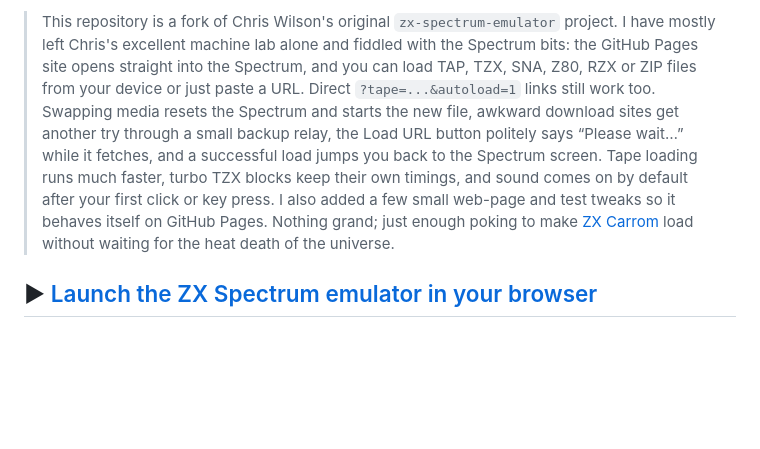
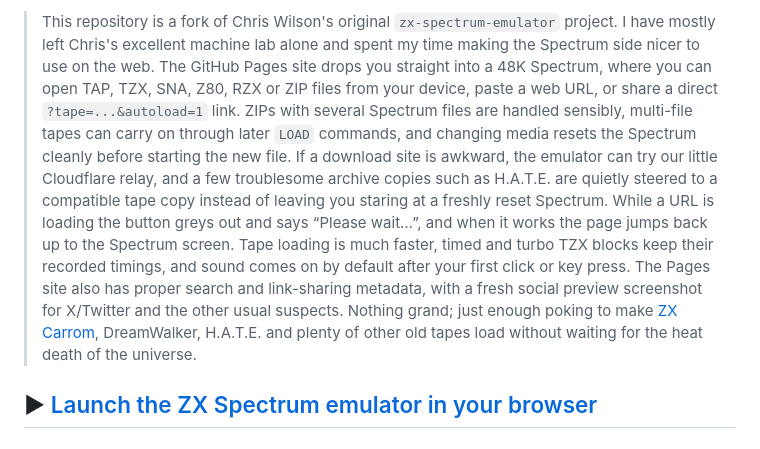
Before and after one commit to tuklusan/zx-spectrum-emulator, a Markdown page: README.md, the part around the change. Rendered like a GitHub page; blank space fills up the shorter version.

Commit message:
Refresh README intro

```diff
--- a/README.md
+++ b/README.md
@@ -1,4 +1,4 @@
-> This repository is a fork of Chris Wilson's original `zx-spectrum-emulator` project. I have mostly left Chris's excellent machine lab alone and fiddled with the Spectrum bits: the GitHub Pages site opens straight into the Spectrum, and you can load TAP, TZX, SNA, Z80, RZX or ZIP files from your device or just paste a URL. Direct `?tape=...&autoload=1` links still work too. Swapping media resets the Spectrum and starts the new file, awkward download sites get another try through a small backup relay, the Load URL button politely says “Please wait…” while it fetches, and a successful load jumps you back to the Spectrum screen. Tape loading runs much faster, turbo TZX blocks keep their own timings, and sound comes on by default after your first click or key press. I also added a few small web-page and test tweaks so it behaves itself on GitHub Pages. Nothing grand; just enough poking to make [ZX Carrom](https://github.com/tuklusan/ZX-Carrom) load without waiting for the heat death of the universe.
+> This repository is a fork of Chris Wilson's original `zx-spectrum-emulator` project. I have mostly left Chris's excellent machine lab alone and spent my time making the Spectrum side nicer to use on the web. The GitHub Pages site drops you straight into a 48K Spectrum, where you can open TAP, TZX, SNA, Z80, RZX or ZIP files from your device, paste a web URL, or share a direct `?tape=...&autoload=1` link. ZIPs with several Spectrum files are handled sensibly, multi-file tapes can carry on through later `LOAD` commands, and changing media resets the Spectrum cleanly before starting the new file. If a download site is awkward, the emulator can try our little Cloudflare relay, and a few troublesome archive copies such as H.A.T.E. are quietly steered to a compatible tape copy instead of leaving you staring at a freshly reset Spectrum. While a URL is loading the button greys out and says “Please wait…”, and when it works the page jumps back up to the Spectrum screen. Tape loading is much faster, timed and turbo TZX blocks keep their recorded timings, and sound comes on by default after your first click or key press. The Pages site also has proper search and link-sharing metadata, with a fresh social preview screenshot for X/Twitter and the other usual suspects. Nothing grand; just enough poking to make [ZX Carrom](https://github.com/tuklusan/ZX-Carrom), DreamWalker, H.A.T.E. and plenty of other old tapes load without waiting for the heat death of the universe.
 
 ## ▶ [Launch the ZX Spectrum emulator in your browser](https://tuklusan.github.io/zx-spectrum-emulator/)
 
```
